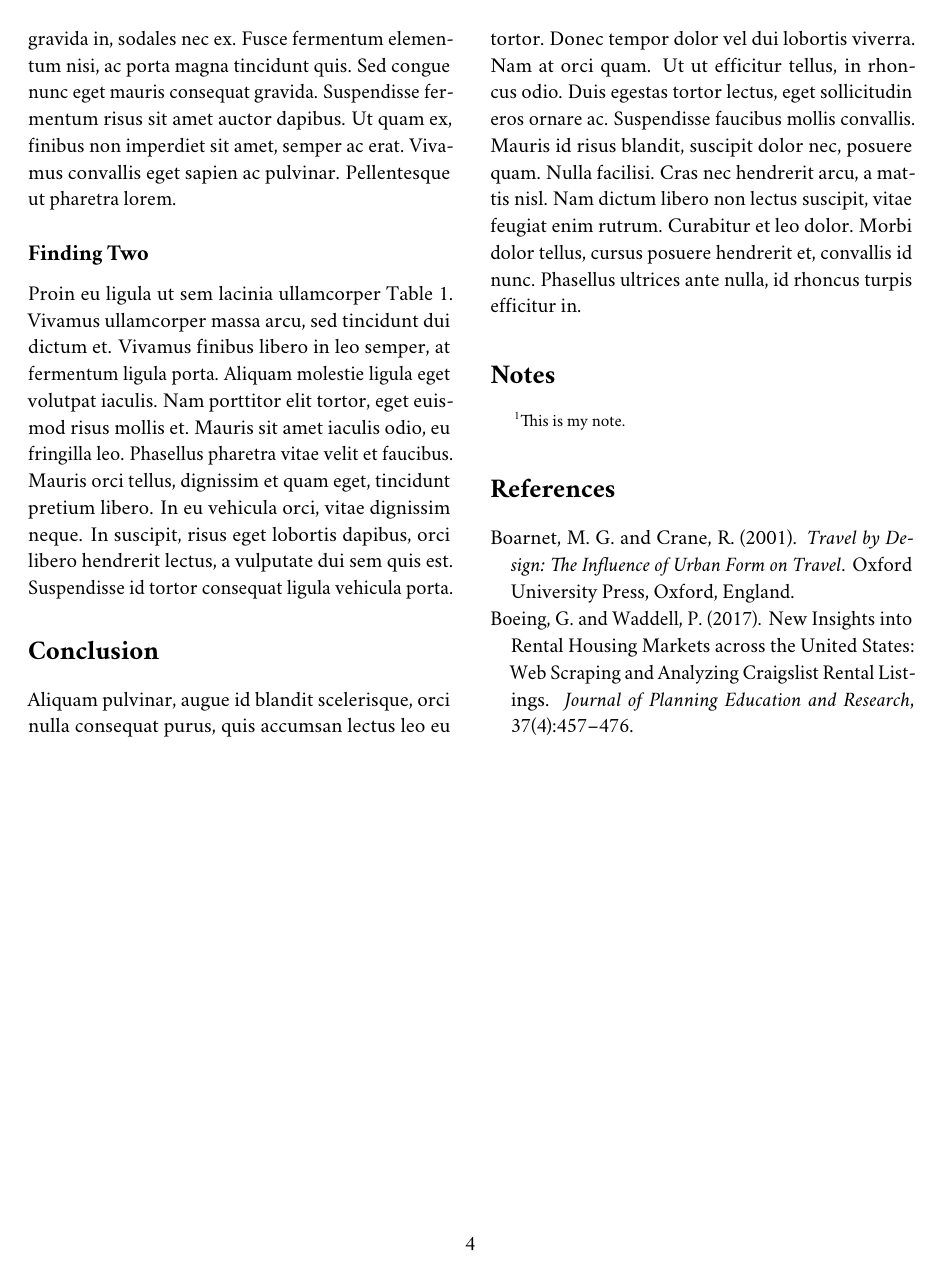
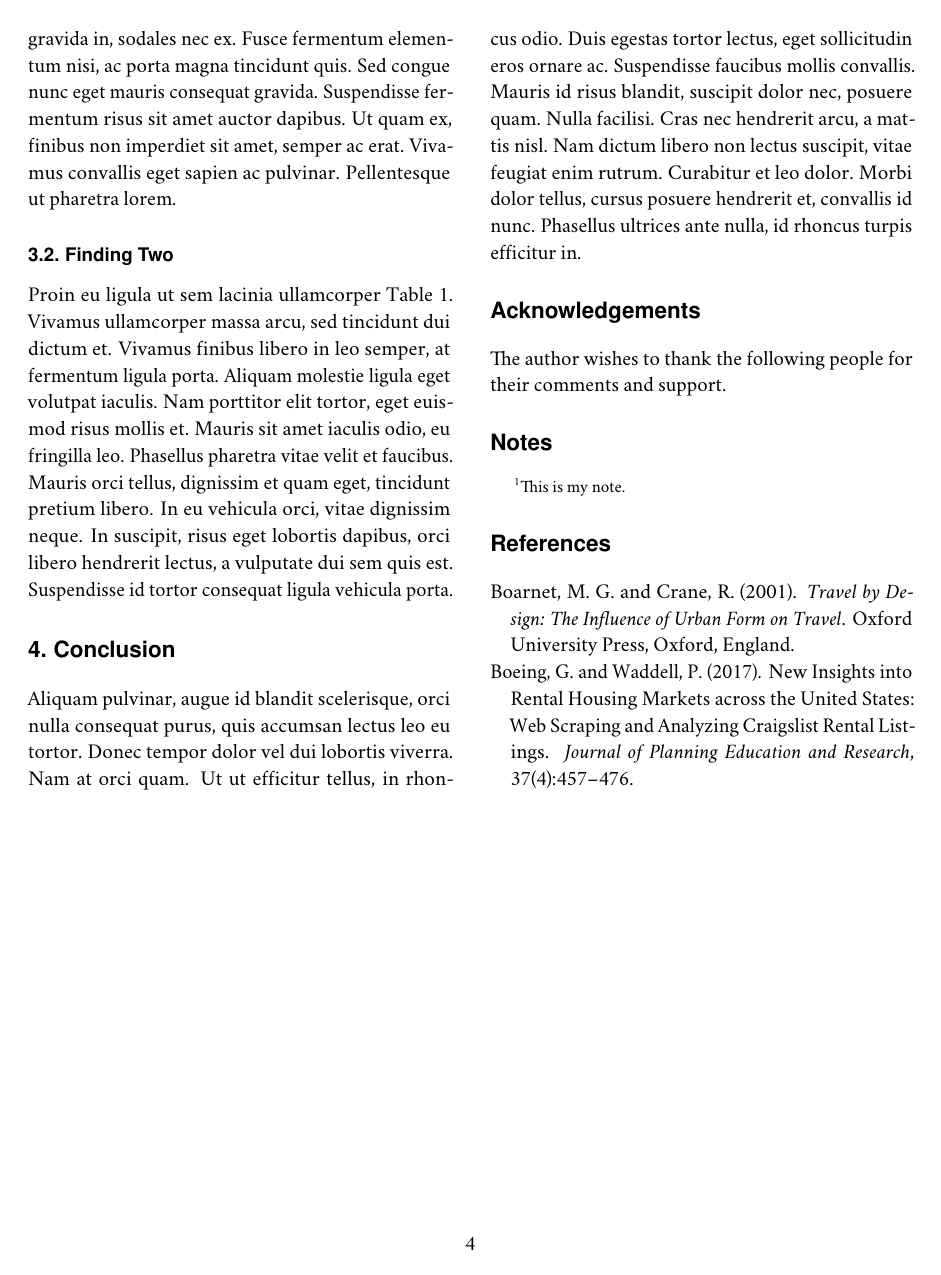
Before and after one commit to gboeing/latex-template, a LaTeX paper (template.tex): page 4 of 4. Compiled offline with pdfLaTeX.

Commit message:
update comments, encoding, fonts

```diff
--- a/template.tex
+++ b/template.tex
@@ -12,47 +19,55 @@
 %-------------------------------------------------------------------------------------------
 % begin preamble setup
 %-------------------------------------------------------------------------------------------
-\RequirePackage[l2tabu,orthodox]{nag}
-\documentclass[11pt]{article}
+\RequirePackage[l2tabu,orthodox]{nag}   % warn if using any obsolete or outdated commands
+\documentclass[11pt]{article}           % document style
 
-% import these packages first, in order
-\usepackage[utf8]{inputenc}
-\usepackage[strict,autostyle]{csquotes}
-\usepackage[USenglish]{babel}
+% import encoding and font packages for pdflatex, in order
+\usepackage[T1]{fontenc}                % output T1 font encoding (8-bit) so accented characters are a single glyph
+\usepackage[utf8]{inputenc}             % allow input of utf-8 encoded characters
+\usepackage{crimson}                    % document's serif font, in the style of minion pro
+\usepackage{helvet}                     % document's sans serif font, helvetica
+
+% import language and regionalization packages, in order
+\usepackage[strict,autostyle]{csquotes} % smart and nestable quote marks
+\usepackage[USenglish]{babel}           % automatically regionalize hyphens, quote marks, etc
+\usepackage{microtype}                  % improves text appearance with kerning, etc
 
 % import everything else
-\usepackage{authblk}
-\usepackage{booktabs}
-\usepackage{crimson}
-\usepackage{datetime}
-\usepackage[final]{draftwatermark}
-\usepackage{endnotes}
-\usepackage{geometry}
-\usepackage{graphicx}
-\usepackage{hyperref}
-\usepackage{microtype}
-\usepackage{multicol}
-\usepackage{natbib}
-\usepackage{setspace}
-\usepackage{url}
+\usepackage{authblk}                    % footnote-style author/affiliation info
+\usepackage{booktabs}                   % better looking tables
+\usepackage[final]{draftwatermark}      % watermark paper as a draft
+\usepackage{endnotes}                   % enable endnotes
+\usepackage{geometry}                   % configure page dimensions and margins
+\usepackage{graphicx}                   % better inclusion of graphics
+\usepackage{hyperref}                   % hypertext in document
+\usepackage{multicol}                   % intermix single and multiple columns in document
+\usepackage{natbib}                     % author-year citations w/ bibtex, including textual and parenthetical
+\usepackage{rotating}                   % rotate wide tables or figures on a page to make them landscape
+\usepackage{setspace}                   % configure spacing between lines
+\usepackage{titlesec}                   % custom section and subsection heading
+\usepackage{url}                        % make nice line-breakble urls
 
-% location of figure files
+% location of figure files, via graphicx package
 \graphicspath{{./figures/}}
 
-% configure the page layout
+% configure the page layout, via geometry package
 \geometry{
 	paper=letterpaper,         % paper size
 	top=3cm,                   % margin sizes
 	bottom=3cm,
 	left=2.5cm,
 	right=2.5cm}
-\setlength{\columnsep}{0.75cm} % space between text columns
+\setlength{\columnsep}{0.75cm} % space between columns in two-column layout
 \setstretch{1.05}              % line spacing
 \clubpenalty=10000             % prevent orphans
 \widowpenalty=10000            % prevent widows
-\let\footnote=\endnote         % turn footnotes into endnotes
 
-% configure pdf metadata and link handling
+% set section/subsection headings as the sans serif font, via titlesec package
+\titleformat{\section}{\normalfont\sffamily\large\bfseries\color{black}}{\thesection.}{0.3em}{}
+\titleformat{\subsection}{\normalfont\sffamily\small\bfseries\color{black}}{\thesubsection.}{0.3em}{}
+
+% configure pdf metadata and link handling, via hyperref package
 \hypersetup{
 	pdfauthor={\myname},
 	pdftitle={\papertitle},
@@ -148,20 +164,23 @@ Sed semper interdum lacus, non imperdiet ipsum faucibus nec. Cras a mollis purus
 
 Pellentesque molestie pretium neque, eget laoreet ex. Curabitur quis lectus id neque tincidunt ullamcorper nec vel odio. Pellentesque tempus metus quam, non pellentesque nibh tempus et. Ut leo massa, iaculis nec lectus et, porttitor molestie eros. Vivamus eleifend dignissim purus, a egestas nisi iaculis ut. Maecenas interdum eros in orci aliquet pulvinar at nec lorem. Mauris et quam vel urna iaculis vulputate et sit amet velit. Curabitur massa nibh, viverra ornare gravida in, sodales nec ex. Fusce fermentum elementum nisi, ac porta magna tincidunt quis. Sed congue nunc eget mauris consequat gravida. Suspendisse fermentum risus sit amet auctor dapibus. Ut quam ex, finibus non imperdiet sit amet, semper ac erat. Vivamus convallis eget sapien ac pulvinar. Pellentesque ut pharetra lorem.
 
-\subsection*{Finding Two}
+\subsection{Finding Two}
 
 Proin eu ligula ut sem lacinia ullamcorper Table \ref{tab:my_table}. Vivamus ullamcorper massa arcu, sed tincidunt dui dictum et. Vivamus finibus libero in leo semper, at fermentum ligula porta. Aliquam molestie ligula eget volutpat iaculis. Nam porttitor elit tortor, eget euismod risus mollis et. Mauris sit amet iaculis odio, eu fringilla leo. Phasellus pharetra vitae velit et faucibus. Mauris orci tellus, dignissim et quam eget, tincidunt pretium libero. In eu vehicula orci, vitae dignissim neque. In suscipit, risus eget lobortis dapibus, orci libero hendrerit lectus, a vulputate dui sem quis est. Suspendisse id tortor consequat ligula vehicula porta.
 
-\section*{Conclusion}
+\section{Conclusion}
 
 Aliquam pulvinar, augue id blandit scelerisque, orci nulla consequat purus, quis accumsan lectus leo eu tortor. Donec tempor dolor vel dui lobortis viverra. Nam at orci quam. Ut ut efficitur tellus, in rhoncus odio. Duis egestas tortor lectus, eget sollicitudin eros ornare ac. Suspendisse faucibus mollis convallis. Mauris id risus blandit, suscipit dolor nec, posuere quam. Nulla facilisi. Cras nec hendrerit arcu, a mattis nisl. Nam dictum libero non lectus suscipit, vitae feugiat enim rutrum. Curabitur et leo dolor. Morbi dolor tellus, cursus posuere hendrerit et, convallis id nunc. Phasellus ultrices ante nulla, id rhoncus turpis efficitur in.
 
+\section*{Acknowledgements}
+
+The author wishes to thank the following people for their comments and support.
 
 % print the footnotes as endnotes, if any exist
 \IfFileExists{\jobname.ent}{\theendnotes}{}
 
 % print the bibliography
-\setlength{\bibsep}{0.00cm plus 0.05cm}
+\setlength{\bibsep}{0.00cm plus 0.05cm} % no space between items
 \bibliographystyle{apalike}
 \bibliography{references}
 
```
Also changed, not shown: template.tex (20 more changed lines).
